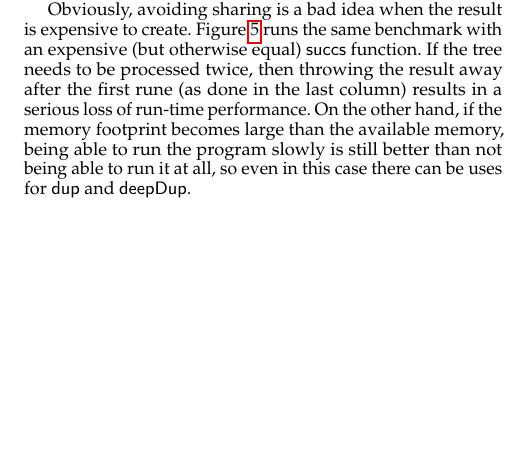
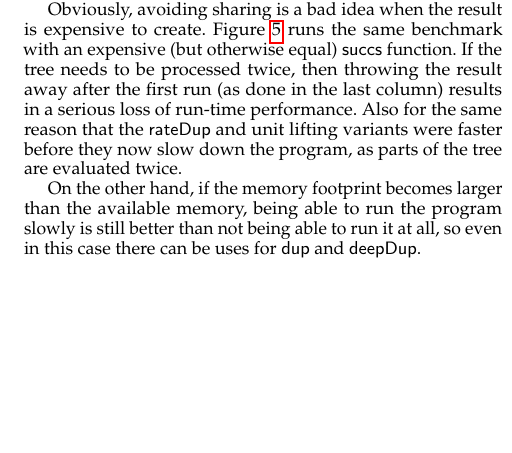
Before and after one commit to nomeata/ghc-dup, a LaTeX paper (dup-hiw-2012/dup-hiw-2012.tex): part of one column of page 5 of 9, cut so that both start at the same text, the shorter picture padded with empty space. Compiled offline with pdfLaTeX; a missing font is replaced by an installed copy or a similar font.

Commit message:
Text fixes

```diff
--- a/dup-hiw-2012/dup-hiw-2012.tex
+++ b/dup-hiw-2012/dup-hiw-2012.tex
@@ -788,7 +788,9 @@ The church encoding pattern shows good and predictable memory performance, but e
 
 Our primitives come with very small overhead when applied to data that is actually unshared, as we show in the first column. In fact, careful use of \li-dup- can improve performance noticeably even if only small pieces of data can be un-shared and thus freed quickly. While \li-dup- is subtle to use, \li-deepDup- is robust and its effect is more precisely defined, as shown in the next section.
 
-Obviously, avoiding sharing is a bad idea when the result is expensive to create. Figure~\ref{fig:statsexpensive} runs the same benchmark with an expensive (but otherwise equal) \li-succs- function. If the tree needs to be processed twice, then throwing the result away after the first rune (as done in the last column) results in a serious loss of run-time performance. On the other hand, if the memory footprint becomes large than the available memory, being able to run the program slowly is still better than not being able to run it at all, so even in this case there can be uses for \li-dup- and \li-deepDup-.
+Obviously, avoiding sharing is a bad idea when the result is expensive to create. Figure~\ref{fig:statsexpensive} runs the same benchmark with an expensive (but otherwise equal) \li-succs- function. If the tree needs to be processed twice, then throwing the result away after the first run (as done in the last column) results in a serious loss of run-time performance. Also for the same reason that the \li-rateDup- and unit lifting variants were faster before they now slow down the program, as parts of the tree are evaluated twice.
+
+On the other hand, if the memory footprint becomes larger than the available memory, being able to run the program slowly is still better than not being able to run it at all, so even in this case there can be uses for \li-dup- and \li-deepDup-.
 
 \section{A natural semantics}
 \label{sec:semantics}
```
Also changed, not shown: dup-hiw-2012/dup-hiw-2012.tex (4 more changed lines).
